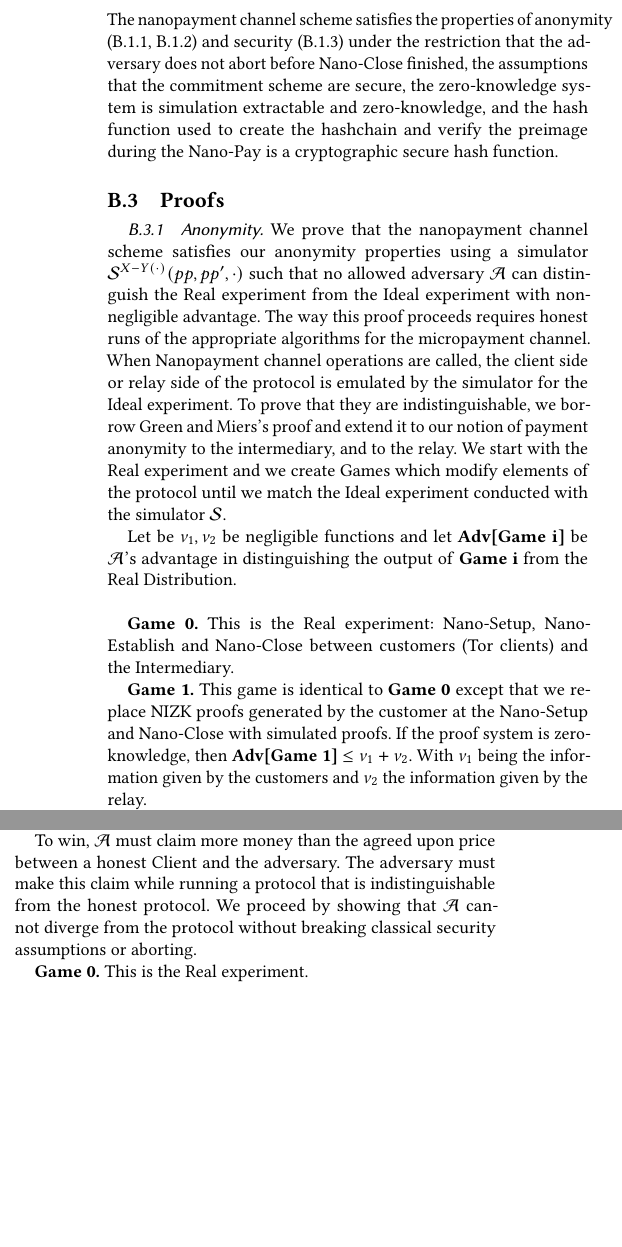
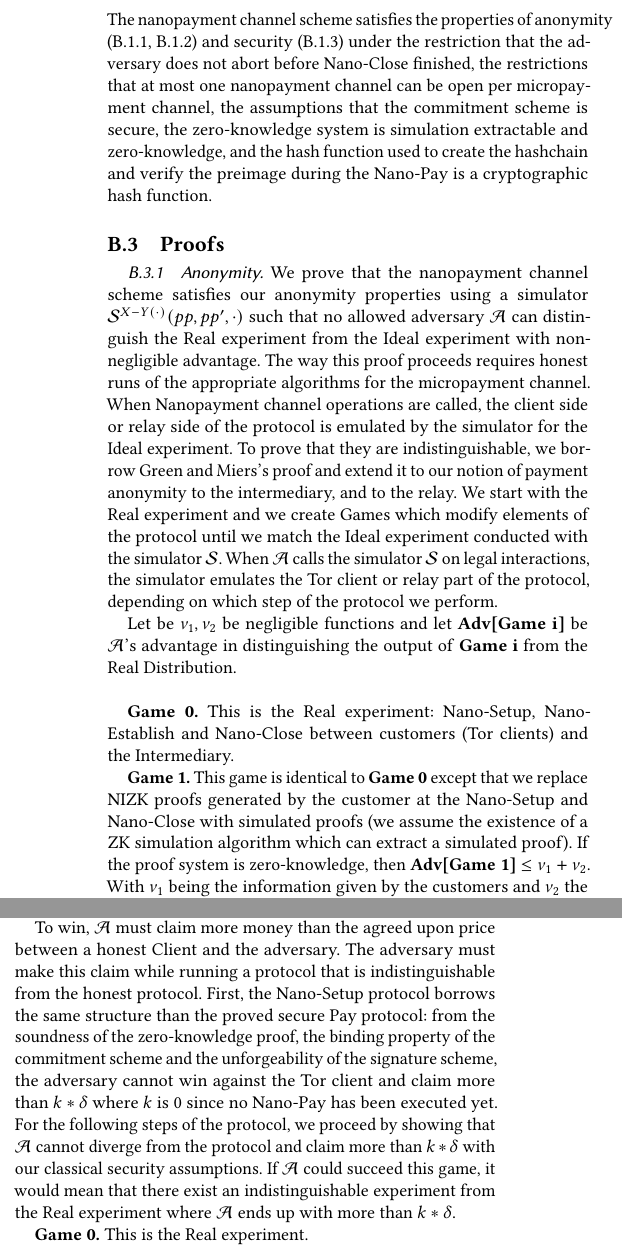
Before and after one commit to thiennamdinh/moneTor, a LaTeX paper (paper/main.tex, which reads paper/sections/proof.tex): two parts of the columns of page 18 of 20, joined at a grey line, cut so that both start at the same text, the shorter picture padded with empty space. Compiled offline with pdfLaTeX.

Commit message:
round of edits in the proof

```diff
--- a/paper/sections/proof.tex
+++ b/paper/sections/proof.tex
@@ -133,25 +133,20 @@ We say that $\adv$ is $legal$ if it never agrees to execute the Nano-Pay protoco
 
 \subsection{Theorem}
-The nanopayment channel scheme satisfies the properties of anonymity
-(\ref{def:anon1}, \ref{def:anon2}) and security (\ref{def:balance}) under the
-restriction that the adversary does not abort before Nano-Close finished, the
-assumptions that the commitment scheme are secure, the zero-knowledge system is
-simulation extractable and zero-knowledge, and the hash function used to create
-the hashchain and verify the preimage during the Nano-Pay is a cryptographic
-secure hash function.
+The nanopayment channel scheme satisfies the properties of anonymity (\ref{def:anon1}, \ref{def:anon2})
+ and security (\ref{def:balance}) under the restriction that the adversary does not abort before Nano-Close finished, the restrictions that at most one nanopayment channel can be open per micropayment channel, the assumptions that the commitment scheme is secure, the zero-knowledge system is simulation extractable and zero-knowledge, and the hash function used to create the hashchain and verify the preimage during the Nano-Pay is a cryptographic hash function.
 
 \subsection{Proofs}
 
 \subsubsection{Anonymity}
 
-\sloppy We prove that the nanopayment channel scheme satisfies our anonymity properties using a simulator $\sdv^{X-Y(\cdot)}(pp,pp',\cdot)$ such that no allowed adversary $\adv$ can distinguish the Real experiment from the Ideal experiment with non-negligible advantage. The way this proof proceeds requires honest runs of the appropriate algorithms for the micropayment channel. When Nanopayment channel operations are called, the client side or relay side of the protocol is emulated by the simulator for the Ideal experiment. To prove that they are indistinguishable, we borrow Green and Miers's proof and extend it to our notion of payment anonymity to the intermediary, and to the relay. We start with the Real experiment and we create Games which modify elements of the protocol until we match the Ideal experiment conducted with the simulator $\sdv$.
+\sloppy We prove that the nanopayment channel scheme satisfies our anonymity properties using a simulator $\sdv^{X-Y(\cdot)}(pp,pp',\cdot)$ such that no allowed adversary $\adv$ can distinguish the Real experiment from the Ideal experiment with non-negligible advantage. The way this proof proceeds requires honest runs of the appropriate algorithms for the micropayment channel. When Nanopayment channel operations are called, the client side or relay side of the protocol is emulated by the simulator for the Ideal experiment. To prove that they are indistinguishable, we borrow Green and Miers's proof and extend it to our notion of payment anonymity to the intermediary, and to the relay. We start with the Real experiment and we create Games which modify elements of the protocol until we match the Ideal experiment conducted with the simulator $\sdv$. When $\adv$ calls the simulator $\sdv$ on legal interactions, the simulator emulates the Tor client or relay part of the protocol, depending on which step of the protocol we perform.
 
 Let be $\nu_1, \nu_2$ be negligible functions and let \textbf{Adv[Game i]} be $\adv$'s advantage in distinguishing the output of \textbf{Game i} from the Real Distribution. \\
 
 
 \textbf{Game 0.} This is the Real experiment: Nano-Setup, Nano-Establish and Nano-Close between customers (Tor clients) and the Intermediary.
 
-\textbf{Game 1.} This game is identical to \textbf{Game 0} except that we replace NIZK proofs generated by the customer at the Nano-Setup and Nano-Close with simulated proofs. If the proof system is zero-knowledge, then \textbf{Adv[Game 1] $\leq \nu_1 + \nu_2$}. With $\nu_1$ being the information given by the customers and $\nu_2$ the information given by the relay.
+\textbf{Game 1.} This game is identical to \textbf{Game 0} except that we replace NIZK proofs generated by the customer at the Nano-Setup and Nano-Close with simulated proofs (we assume the existence of a ZK simulation algorithm which can extract a simulated proof). If the proof system is zero-knowledge, then \textbf{Adv[Game 1] $\leq \nu_1 + \nu_2$}. With $\nu_1$ being the information given by the customers and $\nu_2$ the information given by the relay.
 
 \textbf{Game 2.} This game is identical to \textbf{Game 1} except that we replace the commitments $nwCom_C$, $nwCom_R$, $wCom_C'$ and $wCom_R'$ by commitments on random messages. If the commitment scheme is computationally hiding, then \textbf{Adv[Game 2] $-$ Adv[Game 1]} $\leq \nu_1+\nu_2$.
 
@@ -162,6 +157,7 @@ Random(). Note that Random() was also used for the original value, therefore
 
 \textbf{Game 4.} This game is identical to \textbf{Game 3} except that we replace $wpk_C, nwpk_C, wpk_R, nwpk_R$ with random keys using the KeyGen algorithm described for anonymous micropayment channels. Since the distribution is identical to the distribution of original values, \textbf{Adv[Game 4] $-$ Adv[Game 2]} $= 0$
 
+We have started with the Real experiment and modified elements of the protocols from a series of Games to come up with a computationally indistinguishable experiment conducted by $\sdv$ from the Real experiment.
 Since $\adv$ cannot distinguish the real experiment from the Ideal experiment obtained in \textbf{Game 4.} with non-negligible advantage, the interaction between customers and Intermediary is anonymous.
 
 Now, we have to prove the indistinguishably between the Real experiment and the Ideal experiment for the payment anonymity property with the relay.  We proceed with the same logic:\\
@@ -182,10 +178,8 @@ We prove that the Nanopayment channel satisfies the security definition if the m
 
 To win, $\adv$ must claim more money than the agreed upon price between a honest
 Client and the adversary. The adversary must make this claim while running a
-protocol that is indistinguishable from the honest protocol. We proceed by
-showing that $\adv$ cannot diverge from the protocol without breaking classical
-security assumptions or aborting.
+protocol that is indistinguishable from the honest protocol. First, the Nano-Setup protocol borrows the same structure than the proved secure Pay protocol: from the soundness of the zero-knowledge proof, the binding property of the commitment scheme and the unforgeability of the signature scheme, the adversary cannot win against the Tor client and claim more than $k*\delta$ where $k$ is 0 since no Nano-Pay has been executed yet. For the following steps of the protocol, we proceed by showing that $\adv$ cannot diverge from the protocol and claim more than $k*\delta$ with our classical
+security assumptions. If $\adv$ could succeed this game, it would mean that there exist an indistinguishable experiment from the Real experiment where $\adv$ ends up with more than $k*\delta$.
 
 \textbf{Game 0.} This is the Real experiment.
 
-\textbf{Game 1.} This game is identical to Game 0 except that we replace $hc^0$ in $nT$ by a value chosen by $\adv$ from a hashchain created by $\adv$. From this hashchain, $\adv$ creates $nT'$. If the Intermediary is honest, the nanopayment cannot be established because $nT'$ is unknown to the Intermediary for this micropayment channel. If the Intermediary is dishonest, then it can accept $nT'$ but cannot prove, under the assumption that the signature scheme is EU-CMA secure, that $nT'$ was issued by the client. Hence, \textbf{Adv[Game 1]} $\leq \nu_1$.
```
Also changed, not shown: paper/sections/proof.tex (5 more changed lines).
